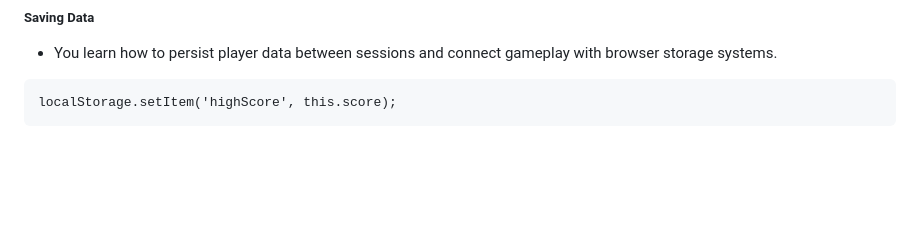
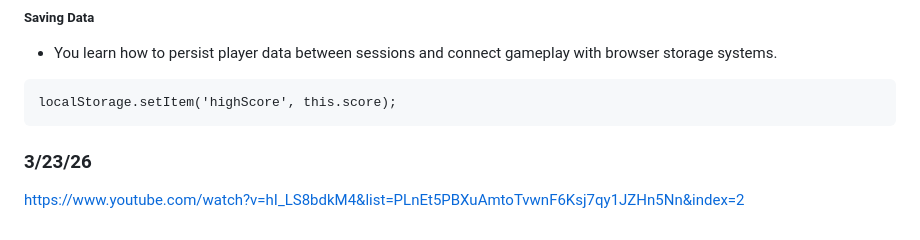
Before and after one commit to zoyaa5629/sep11-freedom-project, a Markdown page: tool/learning-log.md, the part around the change. Rendered like a GitHub page; blank space fills up the shorter version.

````diff
--- a/tool/learning-log.md
+++ b/tool/learning-log.md
@@ -149,7 +149,8 @@ this.physics.add.overlap(player, coins, (player, coin) => {
 localStorage.setItem('highScore', this.score);
 ```
 
-
+### 3/23/26
+https://www.youtube.com/watch?v=hI_LS8bdkM4&list=PLnEt5PBXuAmtoTvwnF6Ksj7qy1JZHn5Nn&index=2
 
 
 <!--
````
